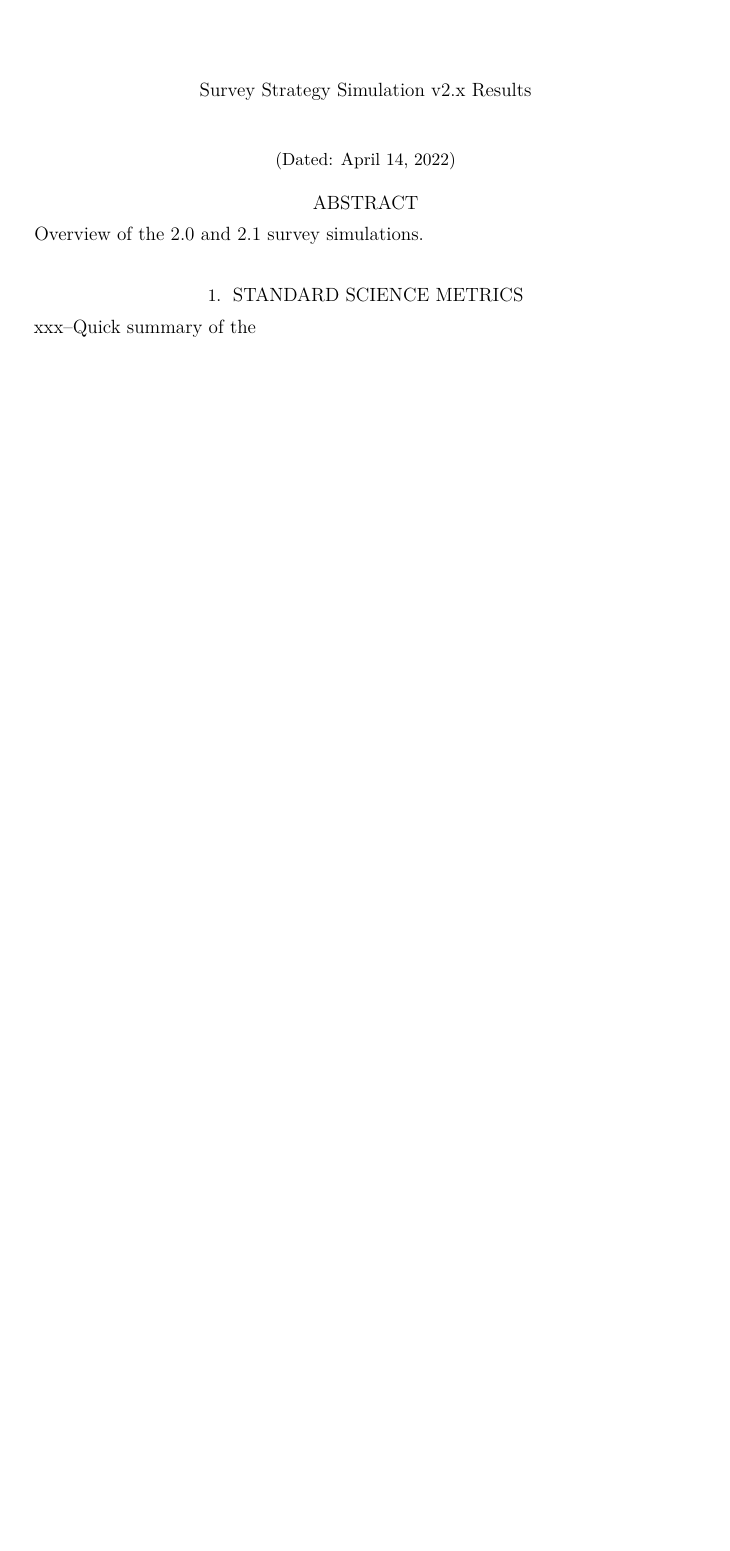
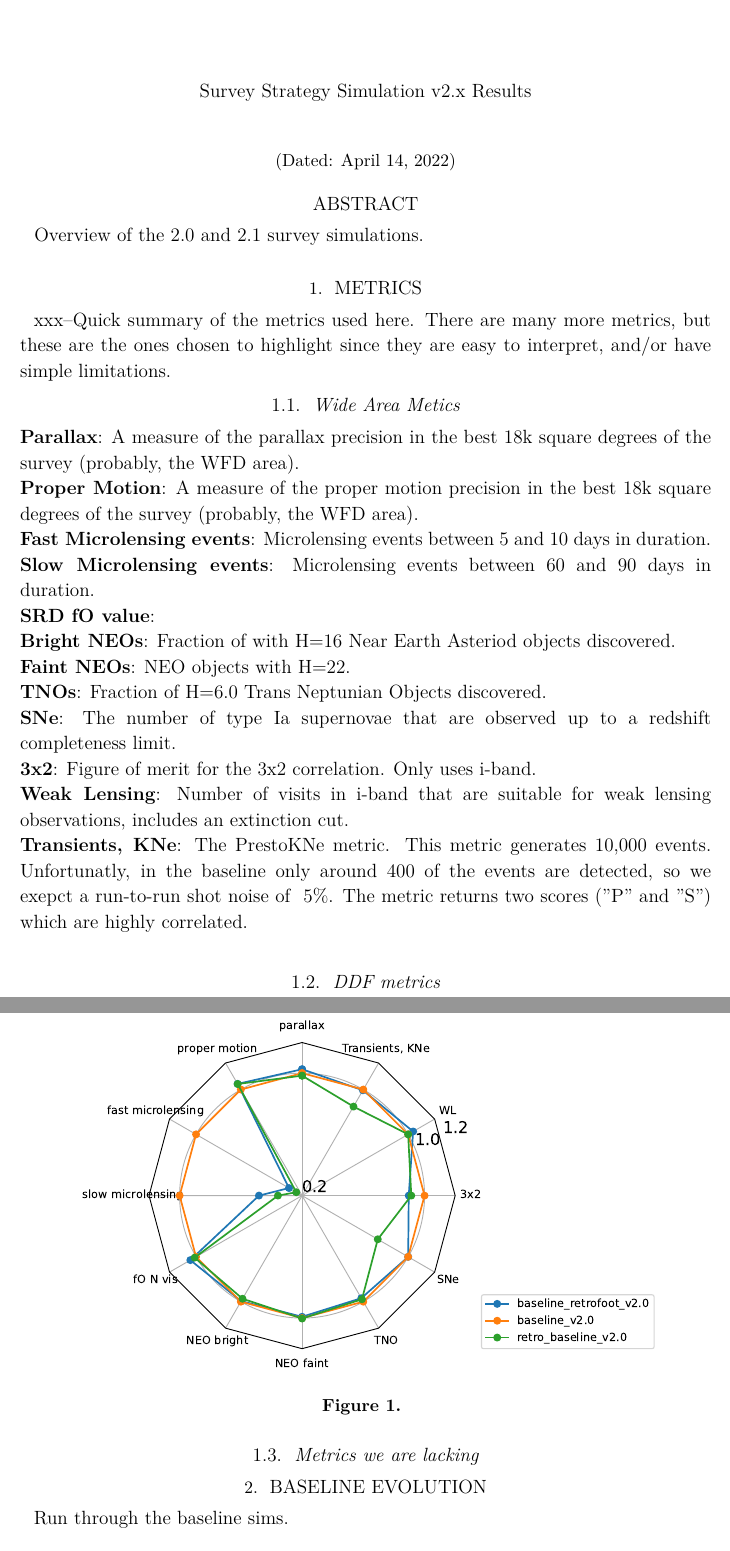
Before and after one commit to lsst-sims/smtn-017, a LaTeX paper (SMTN-017.tex, which reads body.tex): part of the page before the commit and two parts of pages 1 and 2 of 2 after it, the two joined at a grey line, cut so that both start at the same text, the shorter picture padded with empty space. Compiled offline with XeLaTeX; a LaTeX package or settings file that is missing is left out.

Commit message:
making plots

```diff
--- a/body.tex
+++ b/body.tex
@@ -1,4 +1,38 @@
-\section{Standard Science Metrics}
+\section{Metrics}
 
 
-xxx--Quick summary of the
+xxx--Quick summary of the metrics used here. There are many more metrics, but these are the ones chosen to highlight since they are easy to interpret, and/or have simple limitations.
+
+
+
+\subsection{Wide Area Metics}
+
+\noindent{\bf Parallax}: A measure of the parallax precision in the best 18k square degrees of the survey (probably, the WFD area).  \\
+{\bf Proper Motion}: A measure of the proper motion precision in the best 18k square degrees of the survey (probably, the WFD area). \\
+{\bf Fast Microlensing events}: Microlensing events between 5 and 10 days in duration. \\
+{\bf Slow Microlensing events}: Microlensing events between 60 and 90 days in duration.\\
+{\bf SRD fO value}: \\
+{\bf Bright NEOs}: Fraction of with H=16 Near Earth Asteriod objects discovered. \\
+{\bf Faint NEOs}: NEO objects with H=22. \\
+{\bf TNOs}: Fraction of H=6.0 Trans Neptunian Objects discovered.  \\
+{\bf SNe}: The number of type Ia supernovae that are observed up to a redshift completeness limit. \\
+{\bf 3x2}: Figure of merit for the 3x2 correlation. Only uses i-band. \\
+{\bf Weak Lensing}: Number of visits in i-band that are suitable for weak lensing observations, includes an extinction cut. \\
+{\bf Transients, KNe}: The PrestoKNe metric. This metric generates 10,000 events. Unfortunatly, in the baseline only around 400 of the events are detected, so we exepct a run-to-run shot noise of ~5\%. The metric returns two scores ("P" and "S") which are highly correlated.  \\
+
+
+\subsection{DDF metrics}
+
+
+\subsection{Metrics we are lacking}
+
+
+
+\begin{figure}
+\plotone{plots/baseline2_radar.pdf}
+\caption{\label{baseline2_radar}}
+\end{figure}
+
+\section{Baseline Evolution}
+
+Run through the baseline sims.
```
Also changed, not shown: plots/baseline2_radar.pdf (added), 4 other files.
